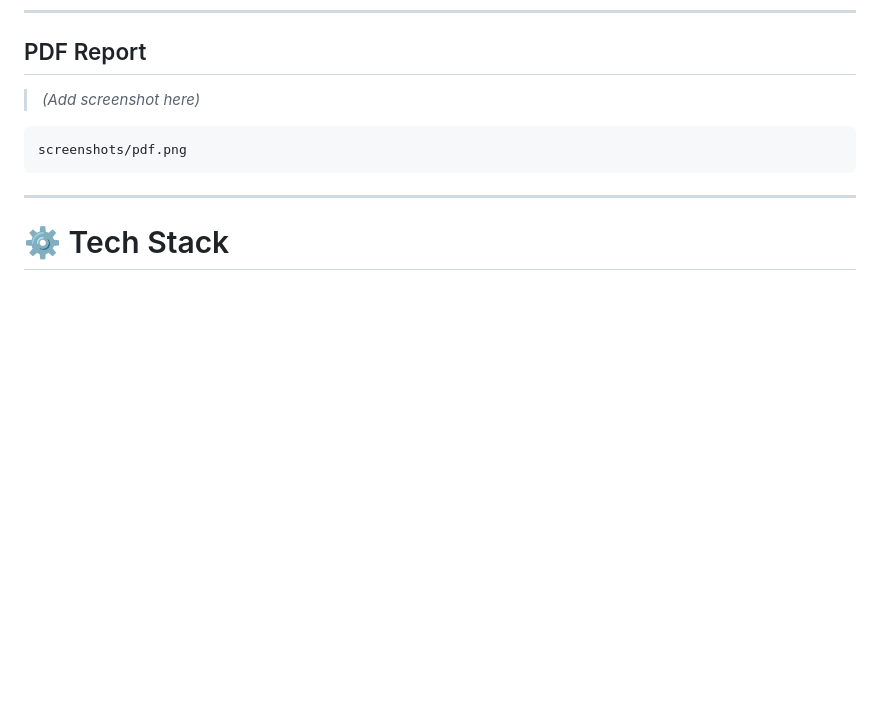
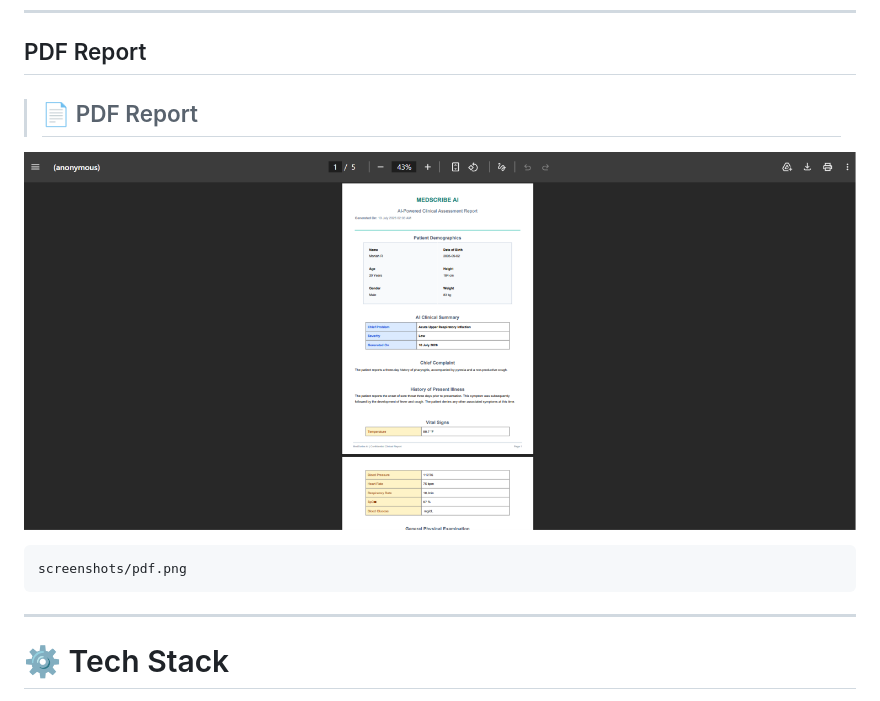
Before and after one commit to monishr024/MedScribe-AI, a Markdown page: README.md, the part around the change printed below. GitHub-like rendering; pictures changed too: screenshots/pdf.png (added); blank space fills up the shorter version.

````diff
--- a/README.md
+++ b/README.md
@@ -120,7 +126,9 @@ screenshots/report.png
 
 ## PDF Report
 
-> *(Add screenshot here)*
+>## 📄 PDF Report
+
+![PDF](screenshots/pdf.png)
 
 ```
 screenshots/pdf.png
````
Also changed, not shown: other parts of README.md (+9 -3 lines), screenshots/analysis.png (added), screenshots/home.png (added), screenshots/report.png (added).
